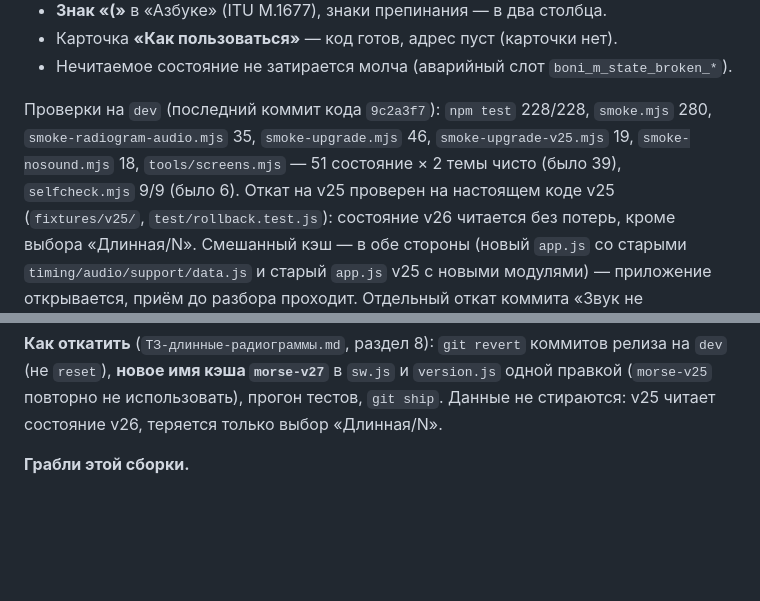
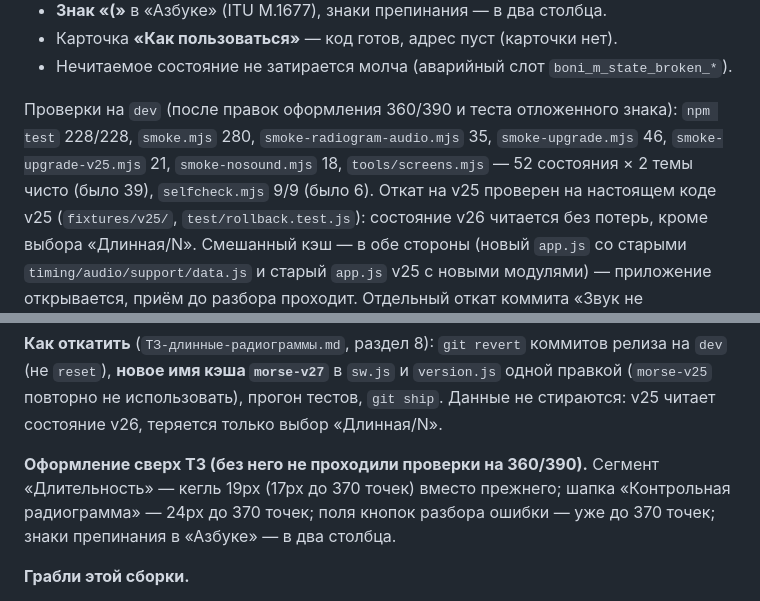
Before and after one commit to kbumanskiy/boni-m, a Markdown page: СТАТУС.md, 2 parts joined by grey strips. Rendered like a GitHub page; blank space fills up the shorter version.

Commit message:
docs: числа проверок v26 после правок 360/390
Co-Authored-By: Claude Opus 5.5 <noreply@anthropic.com>

```diff
--- a/СТАТУС.md
+++ b/СТАТУС.md
@@ -20,9 +20,9 @@
 - Карточка **«Как пользоваться»** — код готов, адрес пуст (карточки нет).
 - Нечитаемое состояние не затирается молча (аварийный слот `boni_m_state_broken_*`).
 
-Проверки на `dev` (последний коммит кода `9c2a3f7`): `npm test` 228/228, `smoke.mjs` 280,
-`smoke-radiogram-audio.mjs` 35, `smoke-upgrade.mjs` 46, `smoke-upgrade-v25.mjs` 19,
-`smoke-nosound.mjs` 18, `tools/screens.mjs` — 51 состояние × 2 темы чисто (было 39),
+Проверки на `dev` (после правок оформления 360/390 и теста отложенного знака): `npm test` 228/228, `smoke.mjs` 280,
+`smoke-radiogram-audio.mjs` 35, `smoke-upgrade.mjs` 46, `smoke-upgrade-v25.mjs` 21,
+`smoke-nosound.mjs` 18, `tools/screens.mjs` — 52 состояния × 2 темы чисто (было 39),
 `selfcheck.mjs` 9/9 (было 6). Откат на v25 проверен на настоящем коде v25
 (`fixtures/v25/`, `test/rollback.test.js`): состояние v26 читается без потерь, кроме выбора
 «Длинная/N». Смешанный кэш — в обе стороны (новый `app.js` со старыми `timing/audio/support/data.js`
@@ -41,6 +41,11 @@
 `dev` (не `reset`), **новое имя кэша `morse-v27`** в `sw.js` и `version.js` одной правкой
 (`morse-v25` повторно не использовать), прогон тестов, `git ship`. Данные не стираются:
 v25 читает состояние v26, теряется только выбор «Длинная/N».
+
+**Оформление сверх ТЗ (без него не проходили проверки на 360/390).** Сегмент
+«Длительность» — кегль 19px (17px до 370 точек) вместо прежнего; шапка «Контрольная
+радиограмма» — 24px до 370 точек; поля кнопок разбора ошибки — уже до 370 точек; знаки
+препинания в «Азбуке» — в два столбца.
 
 **Грабли этой сборки.**
 - В JSDOM всё живёт в одном процессе: контекст звука и кэш модулей общие для всех окон
```
Also changed, not shown: CLAUDE.md (+3 -3 lines).
